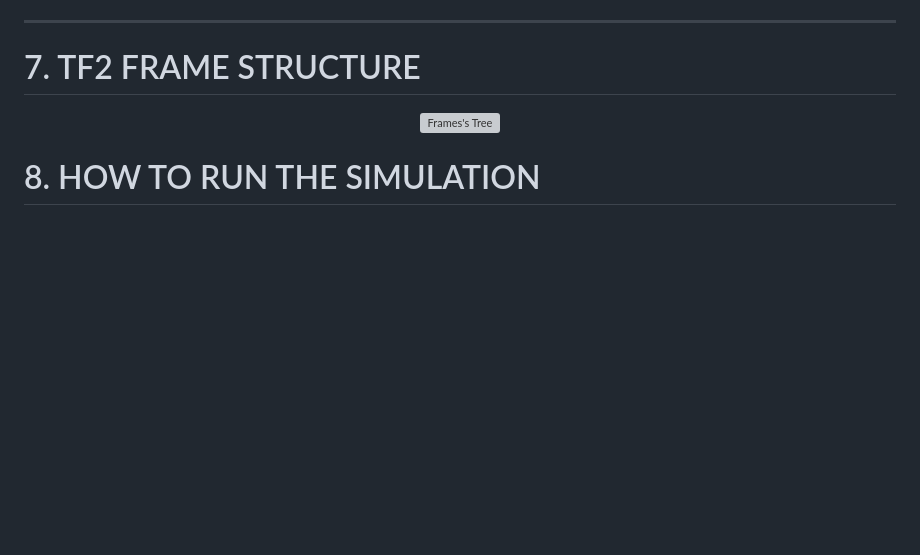
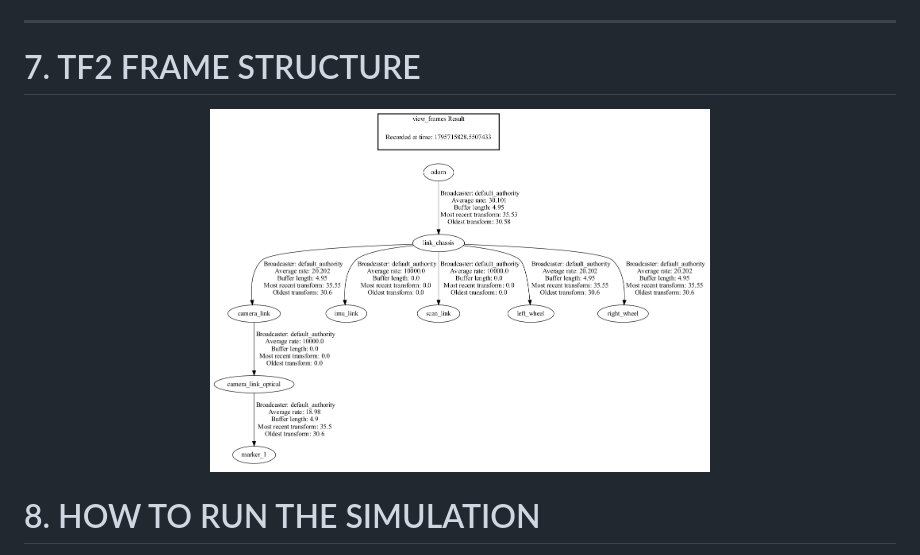
Before and after one commit to LucaAllegri/ERL_first_assignment, a Markdown page: README.md, the part around the change. Drawn GitHub-style; pictures changed too: image_readme/tree_frames.png (added); blank space fills up the shorter version; grey boxes are pictures that could not be loaded.

```diff
--- a/README.md
+++ b/README.md
@@ -204,7 +204,7 @@ On the real robot the marker ID is also exchanged through a dedicated topic `/id
 # 7. TF2 FRAME STRUCTURE
 
 <div align="center">
-  <img src="/image_readme/tree_frames.gif" alt="Frames's Tree" width="500"/>
+  <img src="/image_readme/tree_frames.png" alt="Frames's Tree" width="500"/>
 </div>
 
 # 8. HOW TO RUN THE SIMULATION
```
Also changed, not shown: 1 other file.
